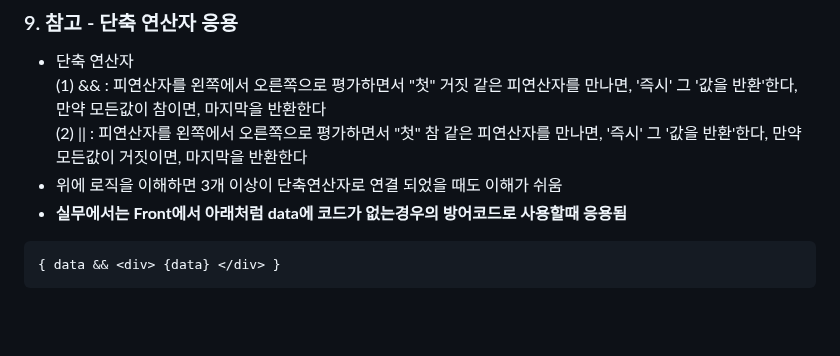
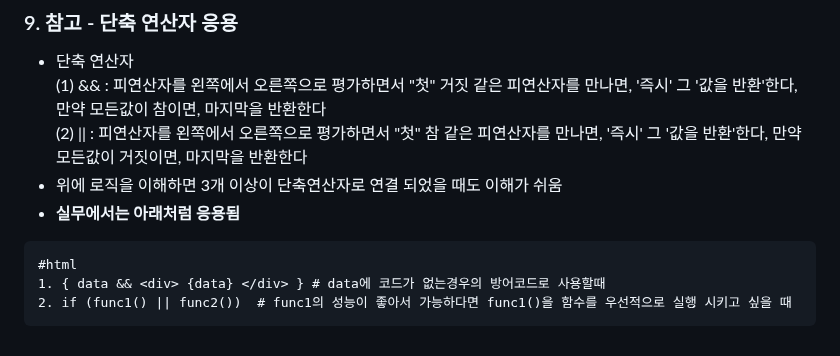
Before and after one commit to JeongJonggil/TIL, a Markdown page: 웹(프론트)/Basic syntax of JavaScript.md, the part around the change. Drawn GitHub-style; blank space fills up the shorter version.

````diff
--- a/웹(프론트)/Basic syntax of JavaScript.md
+++ b/웹(프론트)/Basic syntax of JavaScript.md
@@ -402,7 +402,9 @@ age = 30
         (1) && : 피연산자를 왼쪽에서 오른쪽으로 평가하면서 "첫" 거짓 같은 피연산자를 만나면, '즉시' 그 '값을 반환'한다, 만약 모든값이 참이면, 마지막을 반환한다
     	(2) || : 피연산자를 왼쪽에서 오른쪽으로 평가하면서 "첫" 참 같은 피연산자를 만나면, '즉시' 그 '값을 반환'한다, 만약 모든값이 거짓이면, 마지막을 반환한다
 - 위에 로직을 이해하면 3개 이상이 단축연산자로 연결 되었을 때도 이해가 쉬움
-- **실무에서는 Front에서 아래처럼 data에 코드가 없는경우의 방어코드로 사용할때 응용됨**
+- **실무에서는 아래처럼 응용됨**
 ```
-{ data && <div> {data} </div> }
+#html
+1. { data && <div> {data} </div> } # data에 코드가 없는경우의 방어코드로 사용할때
+2. if (func1() || func2())	# func1의 성능이 좋아서 가능하다면 func1()을 함수를 우선적으로 실행 시키고 싶을 때
 ```
````
